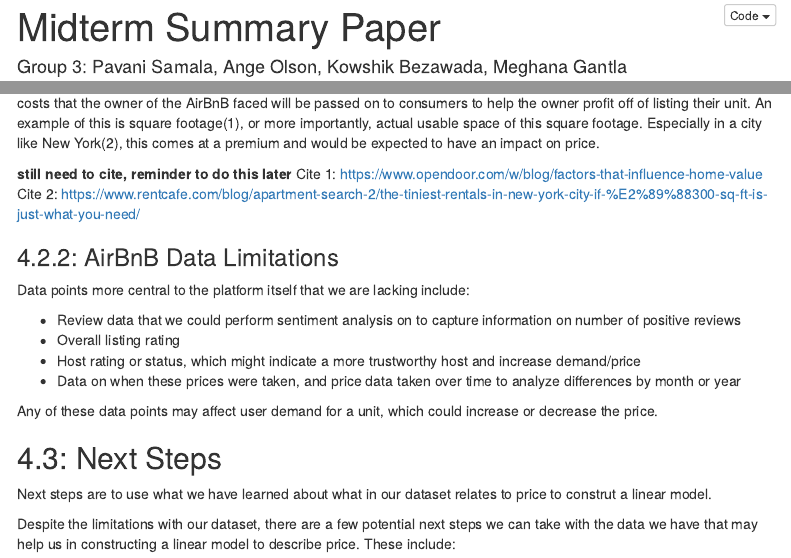
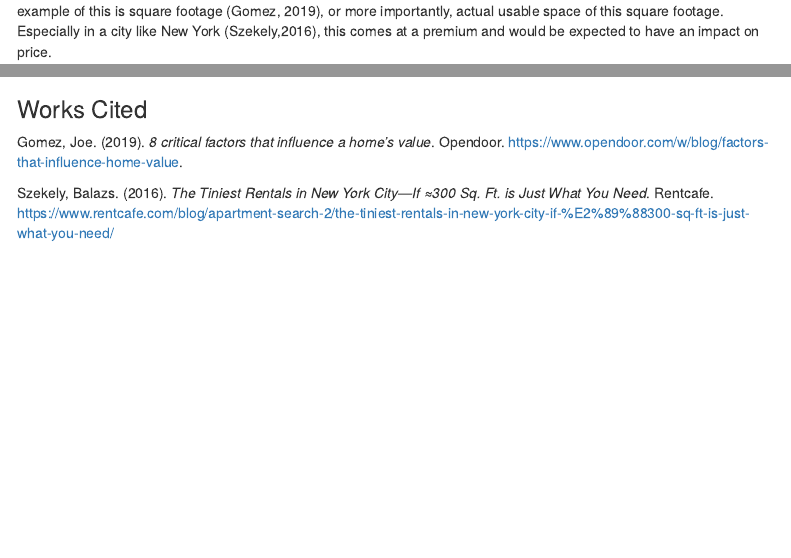
Before and after one commit to angeolson/DS-6101-Project, an R Markdown document (Group3_Midterm EDA.Rmd): the page in a window 1100 px wide, from 20 px down before the commit and from 7560 px down after it, and a second part further down, joined at a grey line. Rendered offline with R 4.5, knitr and Pandoc, with nearby package versions; some code elsewhere in the file could not run offline; menus at the side of the page are left out.

Commit message:
Added Works Cited

```diff
--- a/Group3_Midterm EDA.Rmd
+++ b/Group3_Midterm EDA.Rmd
@@ -419,11 +419,9 @@ Our dataset does face substantial limitations. We are missing data that would te
 
 ### 4.2.1: Home Value Limitations
 
-Some of the key factors that influence a total home value are missing from this dataset. While not all factors that affect home value for a buyer or long-term renter, such as schools, will affect those looking for an AirBnB, it is expected that costs that the owner of the AirBnB faced will be passed on to consumers to help the owner profit off of listing their unit. An example of this is square footage(1), or more importantly, actual usable space of this square footage. Especially in a city like New York(2), this comes at a premium and would be expected to have an impact on price.
+Some of the key factors that influence a total home value are missing from this dataset. While not all factors that affect home value for a buyer or long-term renter, such as schools, will affect those looking for an AirBnB, it is expected that costs that the owner of the AirBnB faced will be passed on to consumers to help the owner profit off of listing their unit. An example of this is square footage (Gomez, 2019), or more importantly, actual usable space of this square footage. Especially in a city like New York (Szekely,2016), this comes at a premium and would be expected to have an impact on price.
 
-**still need to cite, reminder to do this later**
-Cite 1: https://www.opendoor.com/w/blog/factors-that-influence-home-value
-Cite 2: https://www.rentcafe.com/blog/apartment-search-2/the-tiniest-rentals-in-new-york-city-if-%E2%89%88300-sq-ft-is-just-what-you-need/
+
 
 ### 4.2.2: AirBnB Data Limitations
 
@@ -445,3 +443,9 @@ Despite the limitations with our dataset, there are a few potential next steps w
 * Looking at the interaction between our categorical variables to see if specific room types in specific neighborhoods relate to price
 * Use the `last_review` variable to construct a new variable based on how many days ago (from the date the dataset was pulled)  the last review was as a proxy for demand
 * Use the `name` variable to construct a new variable based on the length of the name to see if greater detail, i.e. longer name length, increases demand/price
+
+### Works Cited
+
+Gomez, Joe. (2019). *8 critical factors that influence a home’s value*. Opendoor. https://www.opendoor.com/w/blog/factors-that-influence-home-value.
+
+Szekely, Balazs. (2016). *The Tiniest Rentals in New York City—If ≈300 Sq. Ft. is Just What You Need*. Rentcafe. https://www.rentcafe.com/blog/apartment-search-2/the-tiniest-rentals-in-new-york-city-if-%E2%89%88300-sq-ft-is-just-what-you-need/
```
